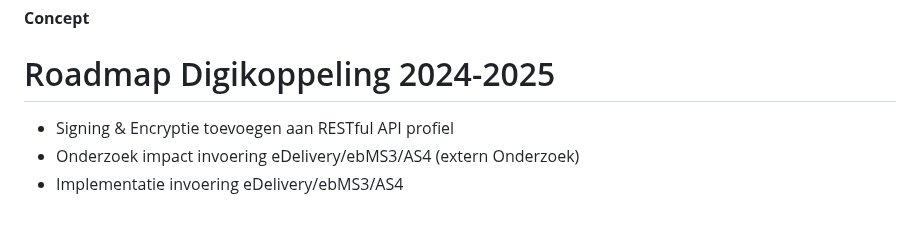
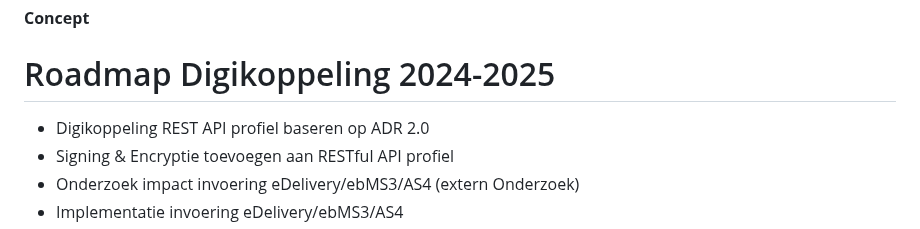
Before and after one commit to Logius-standaarden/Digikoppeling-Algemeen, a Markdown page: Digikoppeling_Roadmap_2024_2025.md, the part around the change. Rendered like a GitHub page.

```diff
--- a/Digikoppeling_Roadmap_2024_2025.md
+++ b/Digikoppeling_Roadmap_2024_2025.md
@@ -2,7 +2,7 @@ __Concept__
 
 # Roadmap Digikoppeling 2024-2025
 
-
+*  Digikoppeling REST API profiel baseren op ADR 2.0
 *  Signing & Encryptie toevoegen aan RESTful API profiel
 *  Onderzoek impact invoering eDelivery/ebMS3/AS4 (extern Onderzoek)
 *  Implementatie invoering eDelivery/ebMS3/AS4
```
